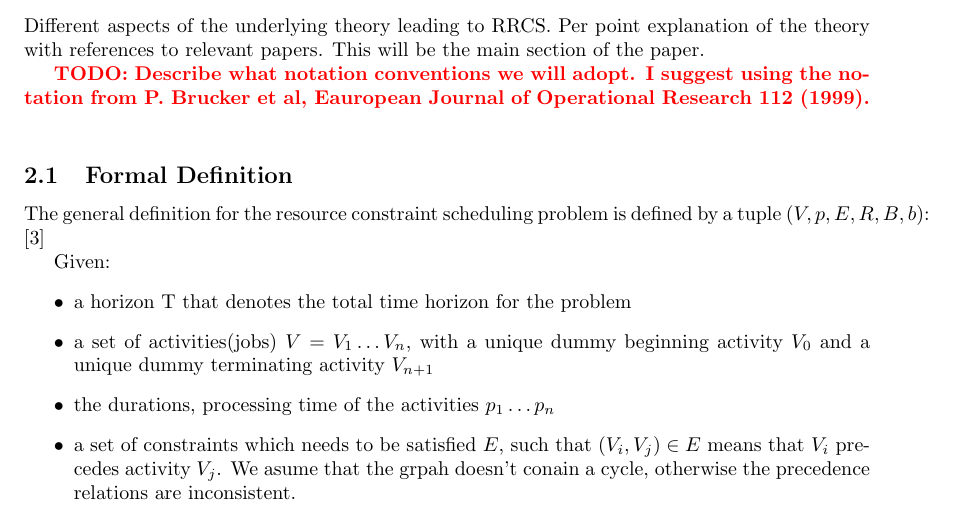
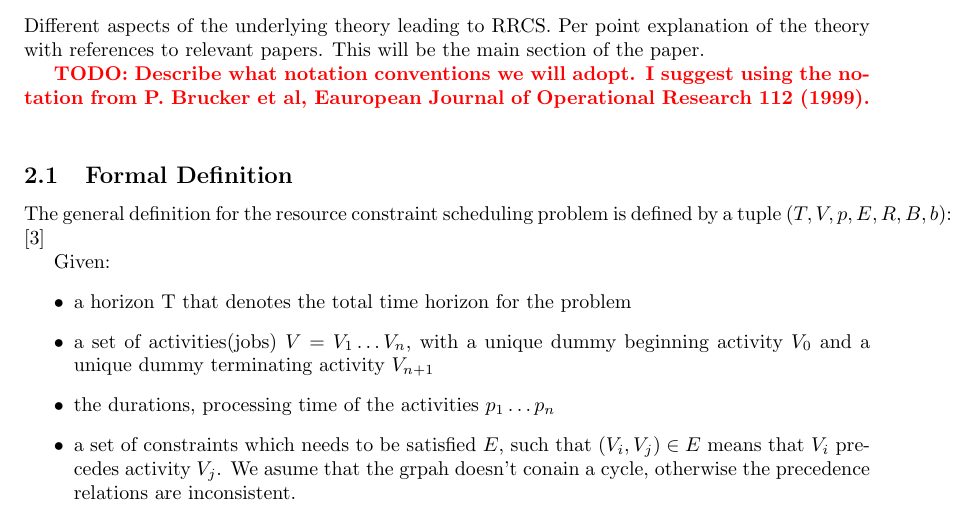
Before and after one commit to deazurain/rrcs, a LaTeX paper (rrcs.tex): part of page 2 of 8, cut so that both start at the same text. Compiled offline with pdfLaTeX.

Commit message:
Tuple definition

```diff
--- a/rrcs.tex
+++ b/rrcs.tex
@@ -68,7 +68,7 @@ Different aspects of the underlying theory leading to RRCS.  Per point explanati
 \TODO{Describe what notation conventions we will adopt. I suggest using the notation from P. Brucker et al, Eauropean Journal of Operational Research 112 (1999). }
 
 \subsection{Formal Definition}
-The general definition for the resource constraint scheduling problem is defined by a tuple $(V, p, E,R,B, b)$: \cite{brucker99}
+The general definition for the resource constraint scheduling problem is defined by a tuple $(T, V, p, E,R,B, b)$: \cite{brucker99}
 
 Given:
 \begin{itemize}
```
